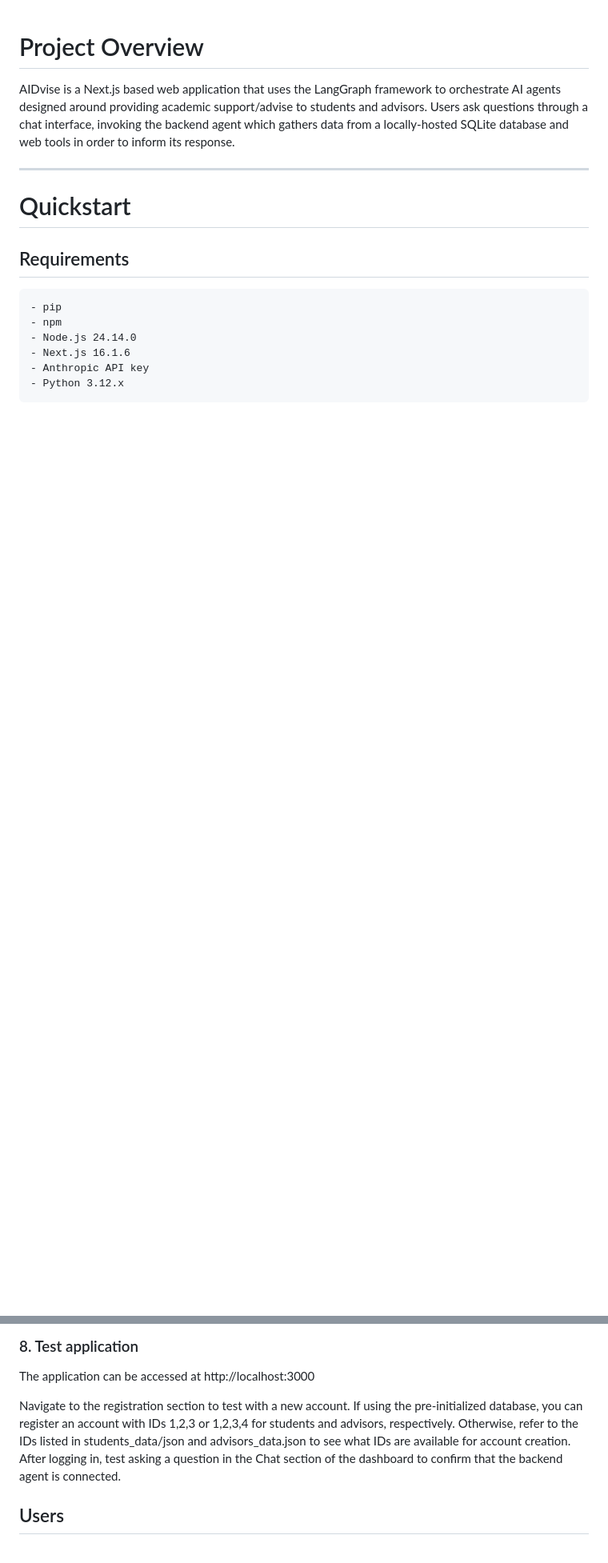
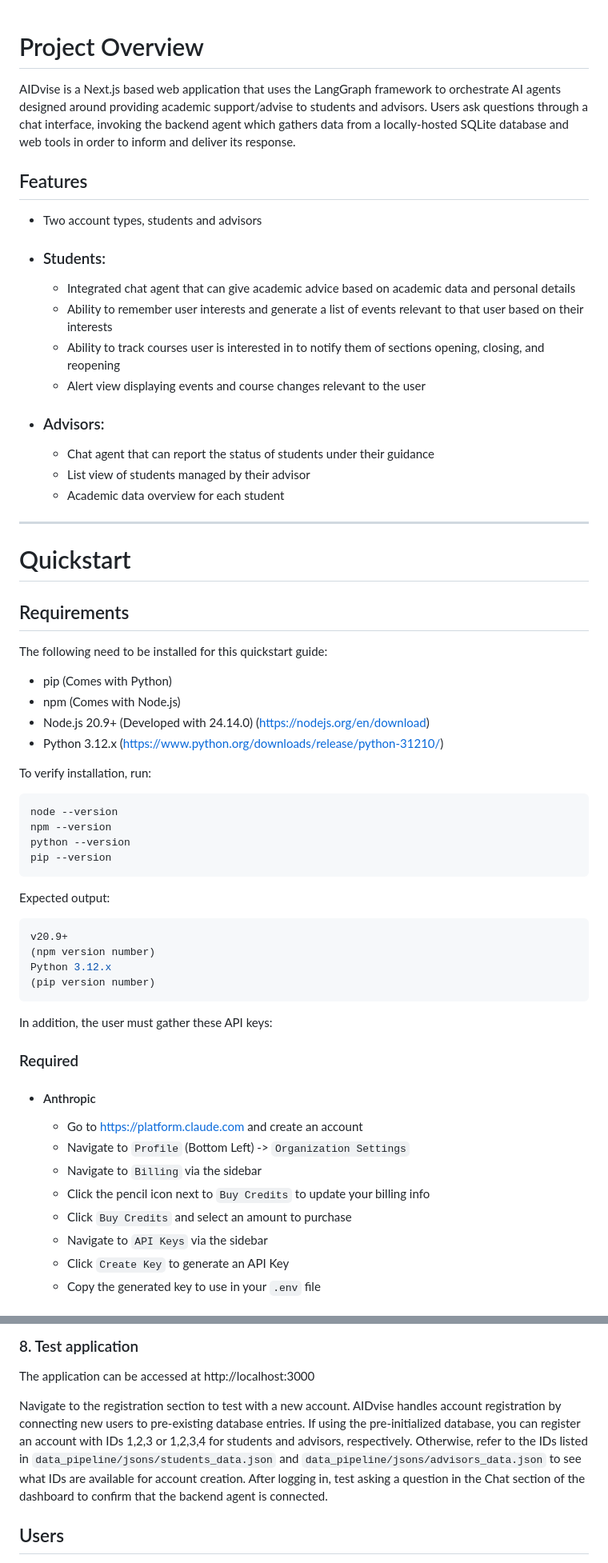
Before and after one commit to LSilver17/AIDvise, a Markdown page: README.md, 2 parts joined by grey strips. Shown at 80% size. GitHub-like rendering; blank space fills up the shorter version.

````diff
--- a/README.md
+++ b/README.md
@@ -1,6 +1,19 @@
 # Project Overview
 
-AIDvise is a Next.js based web application that uses the LangGraph framework to orchestrate AI agents designed around providing academic support/advise to students and advisors. Users ask questions through a chat interface, invoking the backend agent which gathers data from a locally-hosted SQLite database and web tools in order to inform its response.
+AIDvise is a Next.js based web application that uses the LangGraph framework to orchestrate AI agents designed around providing academic support/advise to students and advisors. Users ask questions through a chat interface, invoking the backend agent which gathers data from a locally-hosted SQLite database and web tools in order to inform and deliver its response.
+
+## Features
+
+- Two account types, students and advisors
+- ### Students:
+    - Integrated chat agent that can give academic advice based on academic data and personal details
+    - Ability to remember user interests and generate a list of events relevant to that user based on their interests
+    - Ability to track courses user is interested in to notify them of sections opening, closing, and reopening
+    - Alert view displaying events and course changes relevant to the user
+- ### Advisors:
+    - Chat agent that can report the status of students under their guidance
+    - List view of students managed by their advisor
+    - Academic data overview for each student
 
 ---
 
@@ -8,9 +21,39 @@ AIDvise is a Next.js based web application that uses the LangGraph framework to
 
 ## Requirements
 
-    - pip
-    - npm
-    - Node.js 24.14.0
-    - Next.js 16.1.6
-    - Anthropic API key
-    - Python 3.12.x
+The following need to be installed for this quickstart guide:
+
+- pip (Comes with Python)
+- npm (Comes with Node.js)
+- Node.js 20.9+ (Developed with 24.14.0) (https://nodejs.org/en/download)
+- Python 3.12.x (https://www.python.org/downloads/release/python-31210/)
+
+To verify installation, run:
+```bash
+node --version
+npm --version
+python --version
+pip --version
+```
+
+Expected output:
+```bash
+v20.9+
+(npm version number)
+Python 3.12.x
+(pip version number)
+```
+
+In addition, the user must gather these API keys:
+
+### Required
+- #### Anthropic
+    - Go to https://platform.claude.com and create an account
+    - Navigate to `Profile` (Bottom Left) -> `Organization Settings`
+    - Navigate to `Billing` via the sidebar
+    - Click the pencil icon next to `Buy Credits` to update your billing info
+    - Click `Buy Credits` and select an amount to purchase
+    - Navigate to `API Keys` via the sidebar
+    - Click `Create Key` to generate an API Key
+    - Copy the generated key to use in your `.env` file
+
@@ -169,7 +228,7 @@ npm run dev
 
 The application can be accessed at http://localhost:3000
 
-Navigate to the registration section to test with a new account. If using the pre-initialized database, you can register an account with IDs 1,2,3 or 1,2,3,4 for students and advisors, respectively. Otherwise, refer to the IDs listed in students_data/json and advisors_data.json to see what IDs are available for account creation. After logging in, test asking a question in the Chat section of the dashboard to confirm that the backend agent is connected.
+Navigate to the registration section to test with a new account. AIDvise handles account registration by connecting new users to pre-existing database entries. If using the pre-initialized database, you can register an account with IDs 1,2,3 or 1,2,3,4 for students and advisors, respectively. Otherwise, refer to the IDs listed in `data_pipeline/jsons/students_data.json` and `data_pipeline/jsons/advisors_data.json` to see what IDs are available for account creation. After logging in, test asking a question in the Chat section of the dashboard to confirm that the backend agent is connected.
 
 ## Users
 
````
Also changed, not shown: other parts of README.md (+108 -42 lines).
